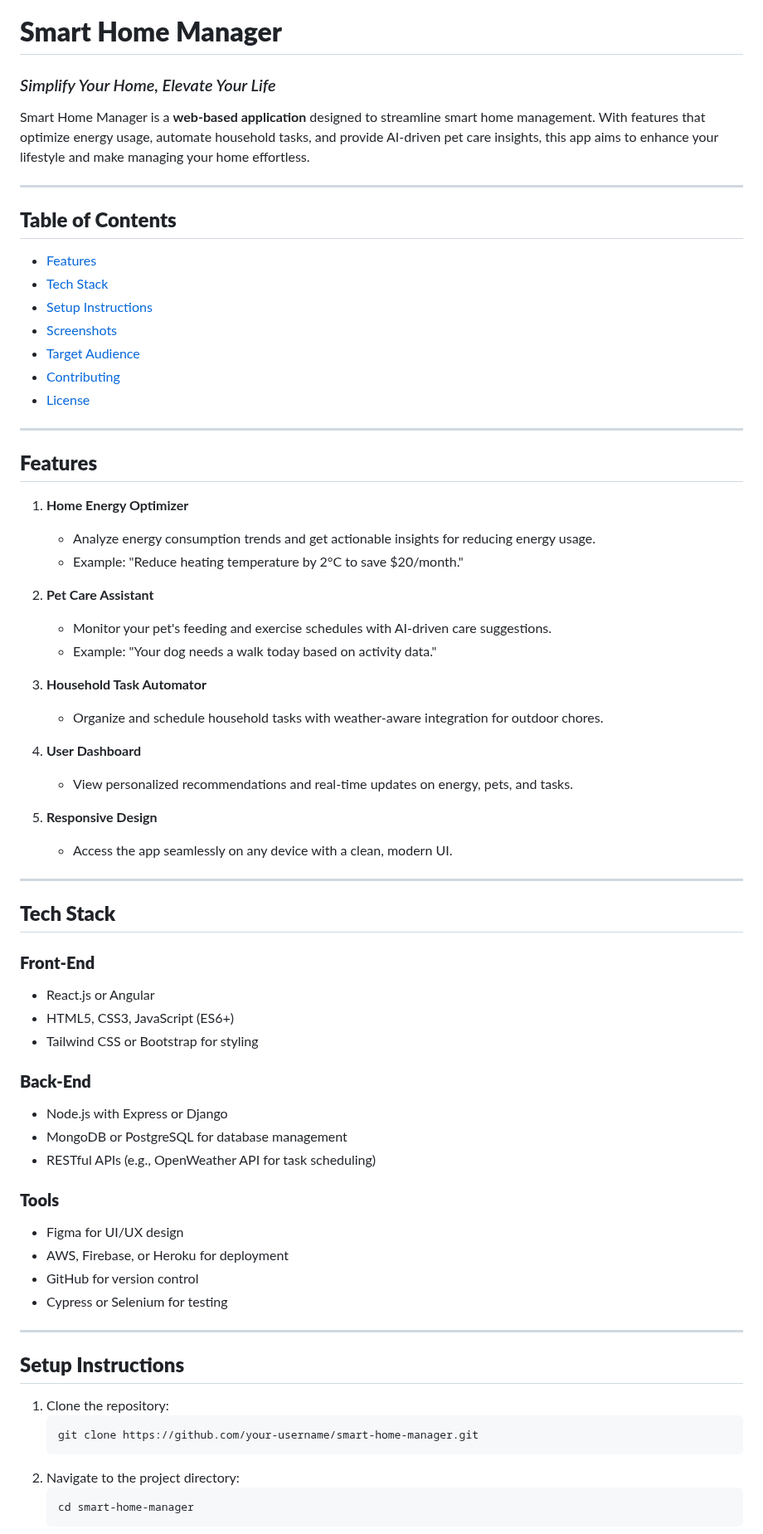
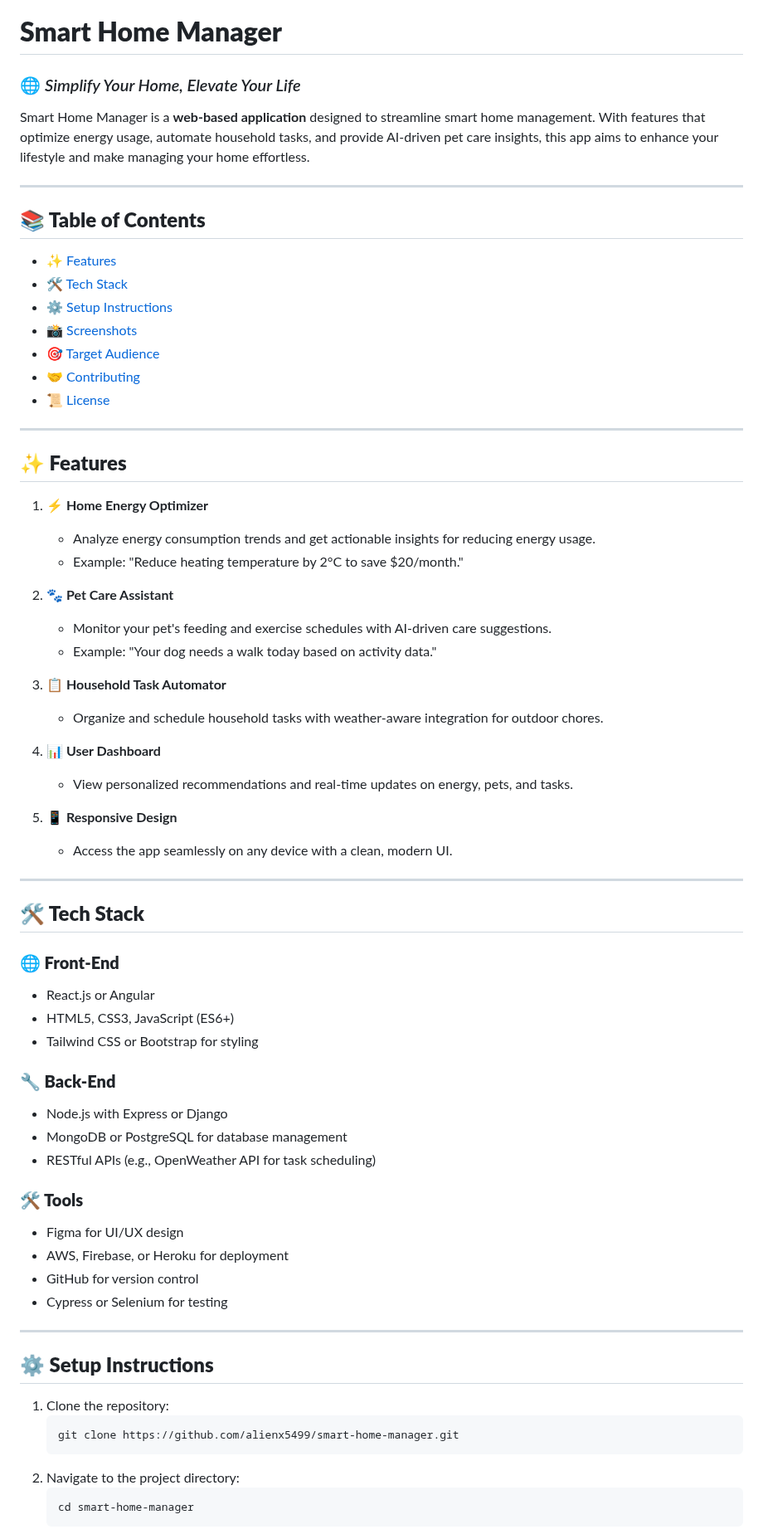
Before and after one commit to alienx5499/smart-home-manager, a Markdown page: README.md, the part around one of its changes. Shown at 83% size. GitHub-like rendering.

````diff
--- a/README.md
+++ b/README.md
@@ -1,54 +19,54 @@
 
 # **Smart Home Manager**
-### *Simplify Your Home, Elevate Your Life*
+### 🌐 *Simplify Your Home, Elevate Your Life*
 
 Smart Home Manager is a **web-based application** designed to streamline smart home management. With features that optimize energy usage, automate household tasks, and provide AI-driven pet care insights, this app aims to enhance your lifestyle and make managing your home effortless.
 
 ---
 
-## **Table of Contents**
-- [Features](#features)
-- [Tech Stack](#tech-stack)
-- [Setup Instructions](#setup-instructions)
-- [Screenshots](#screenshots)
-- [Target Audience](#target-audience)
-- [Contributing](#contributing)
-- [License](#license)
+## **📚 Table of Contents**
+- [✨ Features](#-features)
+- [🛠️ Tech Stack](#️-tech-stack)
+- [⚙️ Setup Instructions](#️-setup-instructions)
+- [📸 Screenshots](#-screenshots)
+- [🎯 Target Audience](#-target-audience)
+- [🤝 Contributing](#-contributing)
+- [📜 License](#-license)
 
 ---
 
-## **Features**
-1. **Home Energy Optimizer**
+## **✨ Features**
+1. **⚡ Home Energy Optimizer**
    - Analyze energy consumption trends and get actionable insights for reducing energy usage.
    - Example: "Reduce heating temperature by 2°C to save $20/month."
 
-2. **Pet Care Assistant**
+2. **🐾 Pet Care Assistant**
    - Monitor your pet's feeding and exercise schedules with AI-driven care suggestions.
    - Example: "Your dog needs a walk today based on activity data."
 
-3. **Household Task Automator**
+3. **📋 Household Task Automator**
    - Organize and schedule household tasks with weather-aware integration for outdoor chores.
 
-4. **User Dashboard**
+4. **📊 User Dashboard**
    - View personalized recommendations and real-time updates on energy, pets, and tasks.
 
-5. **Responsive Design**
+5. **📱 Responsive Design**
    - Access the app seamlessly on any device with a clean, modern UI.
 
 ---
 
-## **Tech Stack**
-### **Front-End**
+## **🛠️ Tech Stack**
+### **🌐 Front-End**
 - React.js or Angular
 - HTML5, CSS3, JavaScript (ES6+)
 - Tailwind CSS or Bootstrap for styling
 
-### **Back-End**
+### **🔧 Back-End**
 - Node.js with Express or Django
 - MongoDB or PostgreSQL for database management
 - RESTful APIs (e.g., OpenWeather API for task scheduling)
 
-### **Tools**
+### **🛠️ Tools**
 - Figma for UI/UX design
 - AWS, Firebase, or Heroku for deployment
 - GitHub for version control
@@ -56,10 +74,10 @@ Smart Home Manager is a **web-based application** designed to streamline smart h
 
 ---
 
-## **Setup Instructions**
+## **⚙️ Setup Instructions**
 1. Clone the repository:
    ```bash
-   git clone https://github.com/your-username/smart-home-manager.git
+   git clone https://github.com/alienx5499/smart-home-manager.git
    ```
 2. Navigate to the project directory:
    ```bash
````
Also changed, not shown: other parts of README.md (+28 -25 lines).
